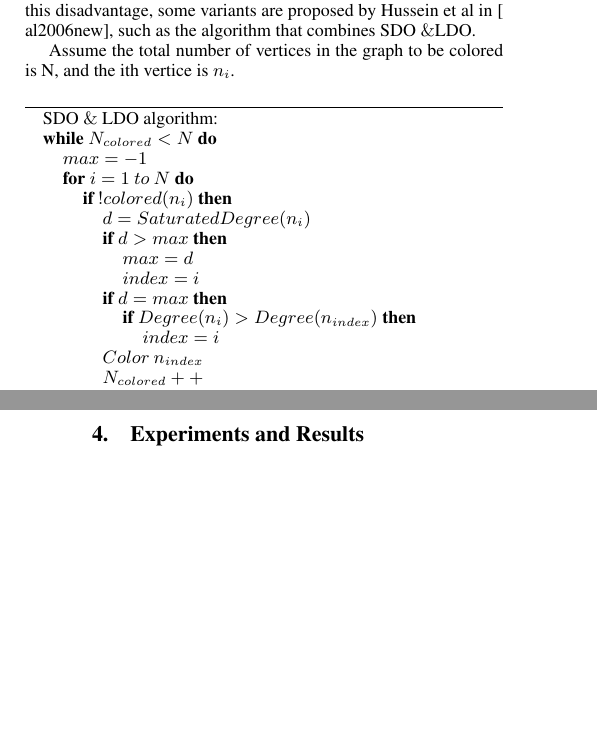
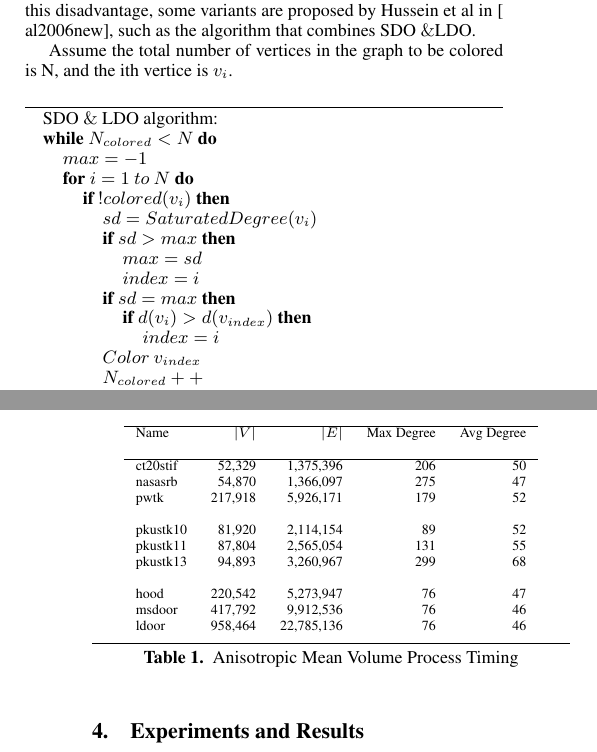
Before and after one commit to zetwal/cudagraphcoloring, a LaTeX paper (Paper/Evaluating GraphColoring.tex): two parts of the columns of pages 2 and 4 of 4, joined at a grey line, cut so that both start at the same text, the shorter picture padded with empty space. Compiled offline with pdfLaTeX; a missing font is replaced by an installed copy or a similar font.

Commit message:
add table 1

```diff
--- a/Paper/Evaluating GraphColoring.tex
+++ b/Paper/Evaluating GraphColoring.tex
@@ -106,25 +106,25 @@ Generally, the First Fit algorithm uses more colors than the degree-based algori
 
 \renewcommand{\algorithmicrequire}{\textbf{phase}}
 Assume the total number of vertices in the graph to be colored is N,
-and the ith vertice is $n_i$.
+and the ith vertice is $v_i$.
 \begin{algorithm}
 \begin{algorithmic}
 \STATE {\mbox {SDO $\&$ LDO algorithm:}}
 \WHILE {$N_{colored} < N $}
     \STATE  $ max = -1$
     \FOR {$ i = 1\: to\: N$}
-       \IF {$!colored(n_i)$}
-           \STATE $d = SaturatedDegree(n_i) $
-           \IF {$d > max$}
-               \STATE $max = d$
+       \IF {$!colored(v_i)$}
+           \STATE $sd = SaturatedDegree(v_i) $
+           \IF {$sd > max$}
+               \STATE $max = sd$
                \STATE $index = i$
            \ENDIF
-           \IF {$ d = max$}
-             \IF {$Degree(n_i) > Degree(n_{index})$}
+           \IF {$ sd = max$}
+             \IF {$d(v_i) > d(v_{index})$}
                  \STATE $index = i$
              \ENDIF
            \ENDIF
-        \STATE $ Color \:n_{index} $
+        \STATE $ Color \:v_{index} $
         \STATE $N_{colored} ++$
         \ENDIF
     \ENDFOR
@@ -241,3 +241,25 @@ CPU: ...
 
 Table 1
 
+\begin{table}
+\scriptsize
+\begin{center}
+\begin{tabular}{l r r r r}
+\hline
+Name & $|V|$ & $|E|$ & Max Degree & Avg Degree \\
+\\
+\hline
+ct20stif & 52,329 & 1,375,396 & 206 & 50 \\
+nasasrb & 54,870 & 1,366,097 & 275 & 47 \\
+pwtk  & 217,918 & 5,926,171 & 179 & 52 \\
+\\
+pkustk10 & 81,920 & 2,114,154 & 89 & 52 \\
+pkustk11 & 87,804 & 2,565,054 & 131 & 55 \\
+pkustk13 & 94,893 & 3,260,967 & 299 & 68\\
+\\
+hood & 220,542 & 5,273,947 & 76  & 47 \\
+msdoor & 417,792 & 9,912,536 & 76 & 46 \\
+ldoor & 958,464 & 22,785,136 & 76 & 46 \\
+
+\end{tabular}
+\caption{Anisotropic Mean Volume Process Timing}
```
Also changed, not shown: Paper/Evaluating GraphColoring.tex (8 more changed lines).
